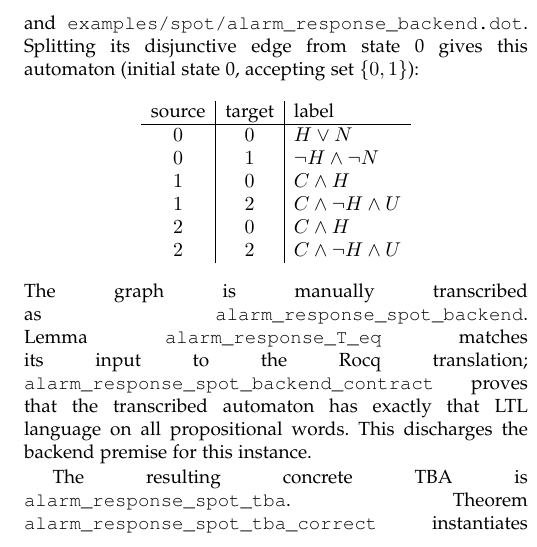
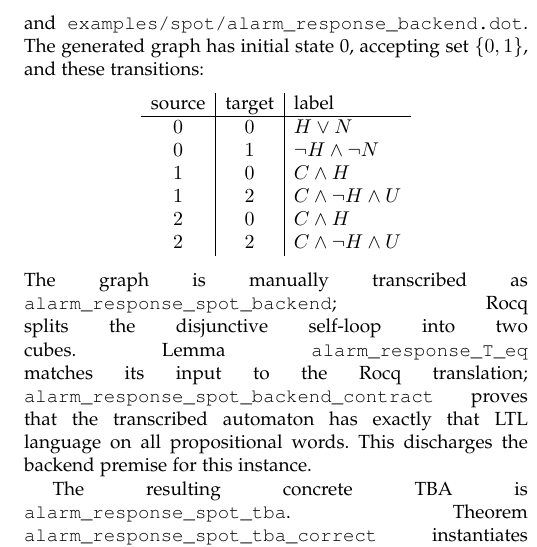
Before and after one commit to efares1/coq-verified-mtl-to-tba, a LaTeX paper (paper1.tex): part of one column of page 10 of 12, cut so that both start at the same text. Compiled offline with pdfLaTeX; a missing font is replaced by an installed copy or a similar font; a LaTeX package or settings file that is missing is left out.

Commit message:
Clarify Spot alarm graph encoding

```diff
--- a/paper1.tex
+++ b/paper1.tex
@@ -1015,9 +1015,8 @@ $\mathsf{LUnch}(x)$ by $U$. Spot receives the exact clocked-LTL formula
 \]
 Spot 2.16's input and output are saved in
 \texttt{examples/spot/alarm\_response\_backend.ltl} and
-\texttt{examples/spot/alarm\_response\_backend.dot}. Splitting its disjunctive
-edge from state 0 gives this automaton (initial state 0, accepting set
-$\{0,1\}$):
+\texttt{examples/spot/alarm\_response\_backend.dot}. The generated graph has
+initial state 0, accepting set $\{0,1\}$, and these transitions:
 \[
 \begin{array}{c|c|l}
 \text{source}&\text{target}&\text{label}\\ \hline
@@ -1030,7 +1029,8 @@ $\{0,1\}$):
 \end{array}
 \]
 The graph is manually transcribed as
-\texttt{alarm\_response\_spot\_backend}. Lemma
+\texttt{alarm\_response\_spot\_backend}; Rocq splits the disjunctive
+self-loop into two cubes. Lemma
 \texttt{alarm\_response\_T\_eq} matches its input to the Rocq translation;
 \texttt{alarm\_response\_spot\_backend\_contract} proves that the transcribed
 automaton has exactly that LTL language on all propositional words. This
```
Also changed, not shown: paper1.pdf, supplement.pdf, 2 other files.
